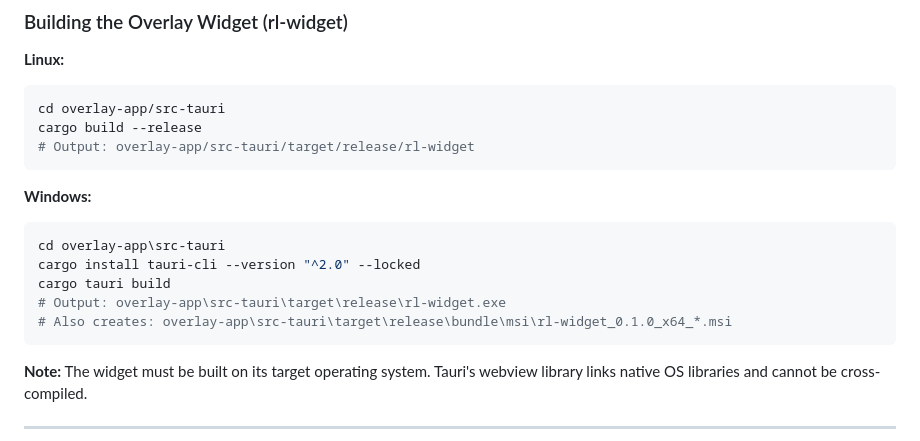
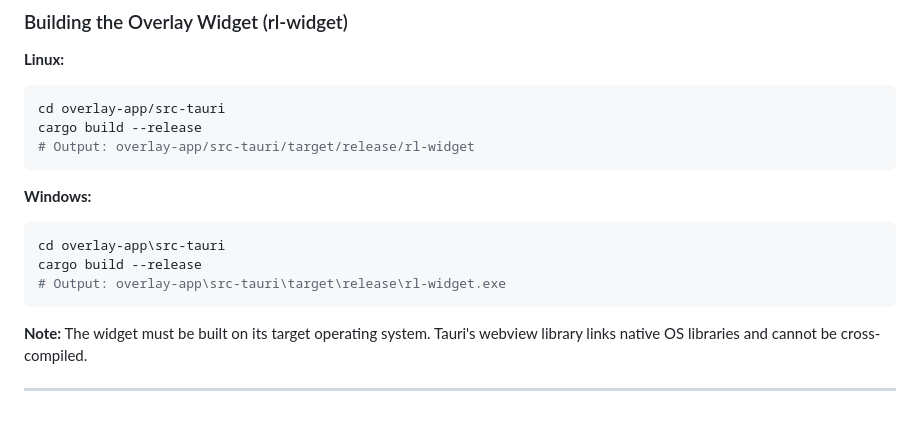
Before and after one commit to s1gh/RLToolkit, a Markdown page: README.md, the part around the change. Rendered like a GitHub page; blank space fills up the shorter version.

Commit message:
docs: simplify Windows widget build to plain cargo build --release
The previous instructions installed tauri-cli and ran `cargo tauri build`
to imply an MSI installer was produced, but tauri.conf.json has
bundle.active=false, so no MSI is actually built. The plain cargo build
produces the same .exe with one fewer dependency.

````diff
--- a/README.md
+++ b/README.md
@@ -211,10 +211,8 @@ cargo build --release
 **Windows:**
 ```powershell
 cd overlay-app\src-tauri
-cargo install tauri-cli --version "^2.0" --locked
-cargo tauri build
+cargo build --release
 # Output: overlay-app\src-tauri\target\release\rl-widget.exe
-# Also creates: overlay-app\src-tauri\target\release\bundle\msi\rl-widget_0.1.0_x64_*.msi
 ```
 
 **Note:** The widget must be built on its target operating system. Tauri's webview library links native OS libraries and cannot be cross-compiled.
````
